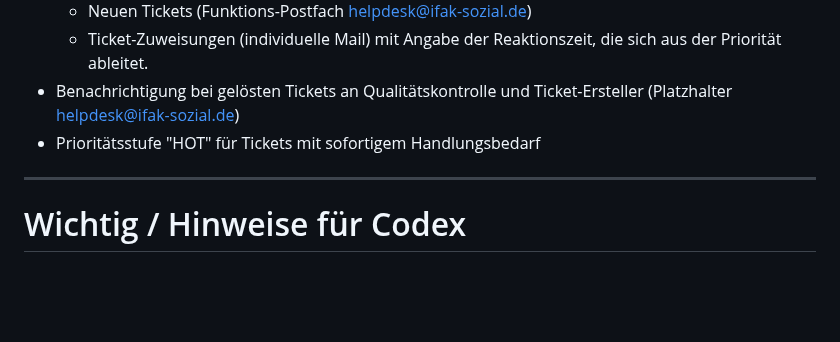
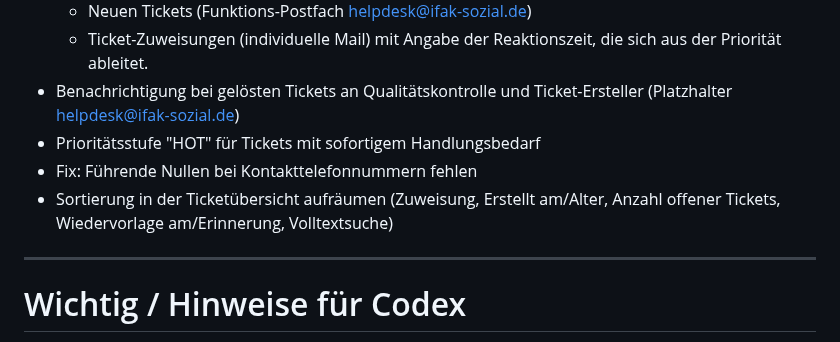
Before and after one commit to IFAKeV/t3, a Markdown page: ROADMAP.md, the part around the change. Drawn GitHub-style; blank space fills up the shorter version.

Commit message:
Update ROADMAP.md
To-Dos ergänzt

```diff
--- a/ROADMAP.md
+++ b/ROADMAP.md
@@ -44,6 +44,8 @@
   - Ticket-Zuweisungen (individuelle Mail) mit Angabe der Reaktionszeit, die sich aus der Priorität ableitet.
 - Benachrichtigung bei gelösten Tickets an Qualitätskontrolle und Ticket-Ersteller (Platzhalter helpdesk@ifak-sozial.de)
 - Prioritätsstufe "HOT" für Tickets mit sofortigem Handlungsbedarf
+- Fix: Führende Nullen bei Kontakttelefonnummern fehlen
+- Sortierung in der Ticketübersicht aufräumen (Zuweisung, Erstellt am/Alter, Anzahl offener Tickets, Wiedervorlage am/Erinnerung, Volltextsuche)
 
 ---
 
```
